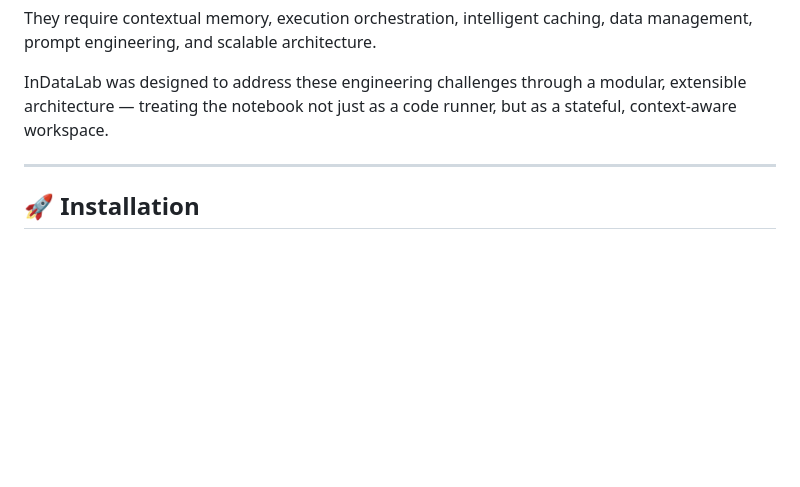
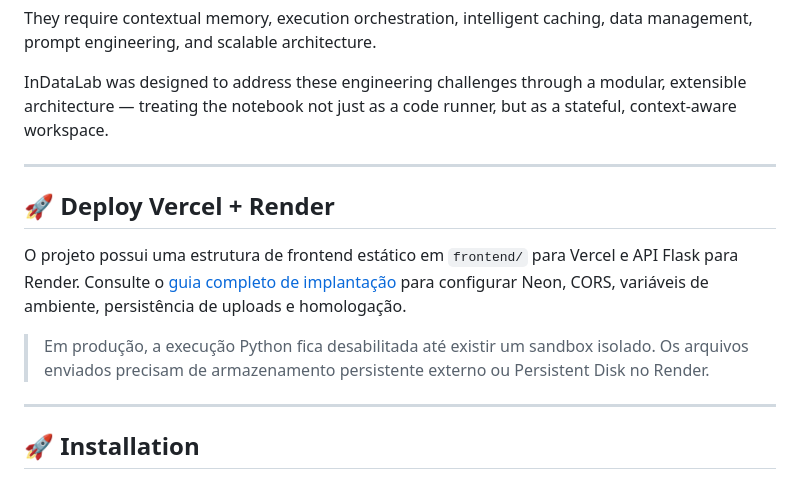
Before and after one commit to Foxactive1/inDataLab_v2, a Markdown page: README.md, the part around the change. GitHub-like rendering; blank space fills up the shorter version.

Commit message:
Document Vercel and Render deployment architecture

```diff
--- a/README.md
+++ b/README.md
@@ -451,6 +451,14 @@ InDataLab was designed to address these engineering challenges through a modular
 
 ---
 
+## 🚀 Deploy Vercel + Render
+
+O projeto possui uma estrutura de frontend estático em `frontend/` para Vercel e API Flask para Render. Consulte o [guia completo de implantação](DEPLOYMENT.md) para configurar Neon, CORS, variáveis de ambiente, persistência de uploads e homologação.
+
+> Em produção, a execução Python fica desabilitada até existir um sandbox isolado. Os arquivos enviados precisam de armazenamento persistente externo ou Persistent Disk no Render.
+
+---
+
 ## 🚀 Installation
 
 ### Prerequisites
```
